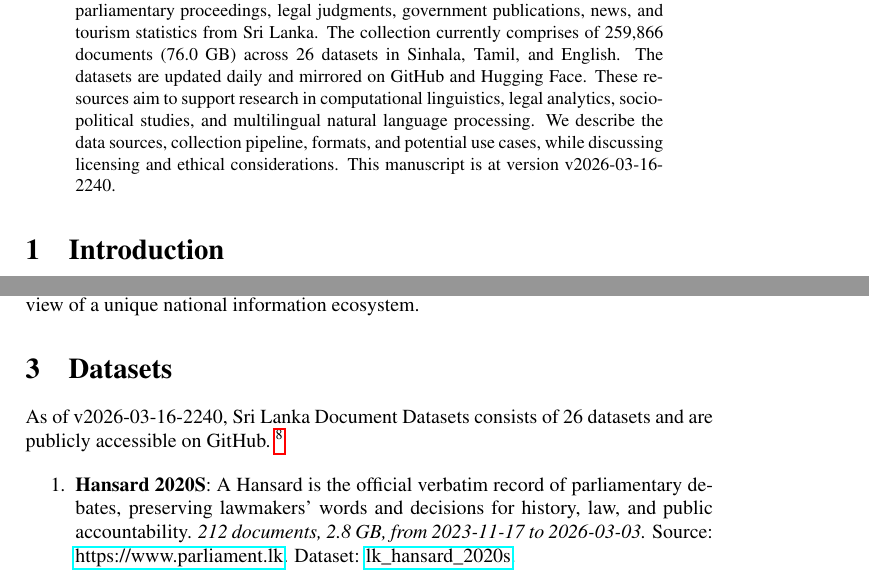
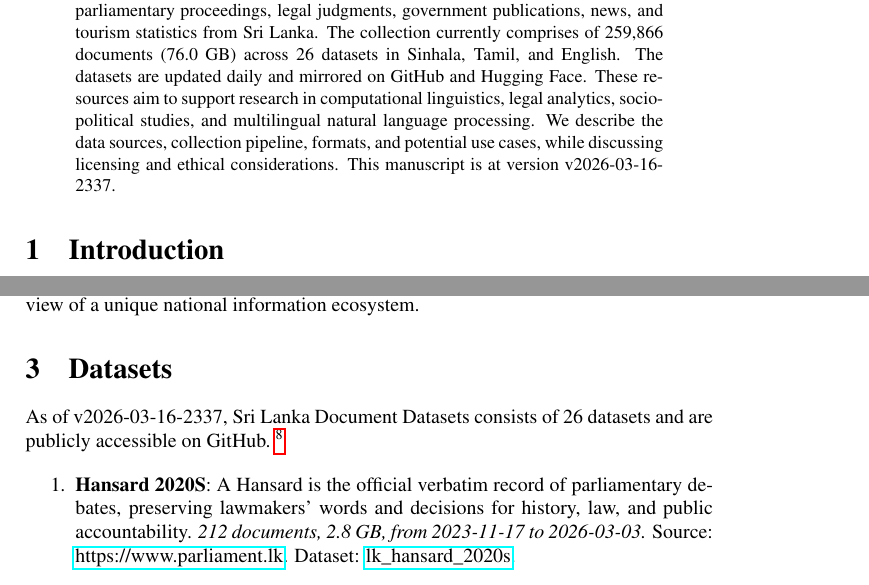
Before and after one commit to nuuuwan/lk_datasets, a LaTeX paper (latex/lk_datasets.tex): two parts of pages 1 and 2 of 7, joined at a grey line, cut so that both start at the same text. Compiled offline with pdfLaTeX; a LaTeX package or settings file that is missing is left out.

Commit message:
🤖 [build.yml] 2026-03-16-1807

```diff
--- a/latex/lk_datasets.tex
+++ b/latex/lk_datasets.tex
@@ -16,7 +16,7 @@
 \normalsize%
 \maketitle%
 \begin{abstract}%
-We present a collection of open, machine-readable document datasets covering parliamentary proceedings, legal judgments, government publications, news, and tourism statistics from Sri Lanka. The collection currently comprises of  259,866  documents (76.0 GB) across 26  datasets in Sinhala, Tamil, and English. The datasets are updated daily and mirrored on GitHub and Hugging Face. These resources aim to support research in computational linguistics, legal analytics, socio-political studies, and multilingual natural language processing. We describe the data sources, collection pipeline, formats, and potential use cases, while discussing licensing and ethical considerations. This manuscript is at version v2026-03-16-2240.%
+We present a collection of open, machine-readable document datasets covering parliamentary proceedings, legal judgments, government publications, news, and tourism statistics from Sri Lanka. The collection currently comprises of  259,866  documents (76.0 GB) across 26  datasets in Sinhala, Tamil, and English. The datasets are updated daily and mirrored on GitHub and Hugging Face. These resources aim to support research in computational linguistics, legal analytics, socio-political studies, and multilingual natural language processing. We describe the data sources, collection pipeline, formats, and potential use cases, while discussing licensing and ethical considerations. This manuscript is at version v2026-03-16-2337.%
 
 %
 \end{abstract}%
@@ -86,7 +86,7 @@ The Sri Lanka Document Datasets aim to fill this gap by aggregating diverse sour
 %
 \section{Datasets}%
 \label{sec:Datasets}%
-As of v2026-03-16-2240, Sri Lanka Document Datasets
+As of v2026-03-16-2337, Sri Lanka Document Datasets
   consists of 26 datasets
  and are publicly accessible on GitHub.%
 ~%
```
Also changed, not shown: README.md, latex/lk_datasets.pdf.
